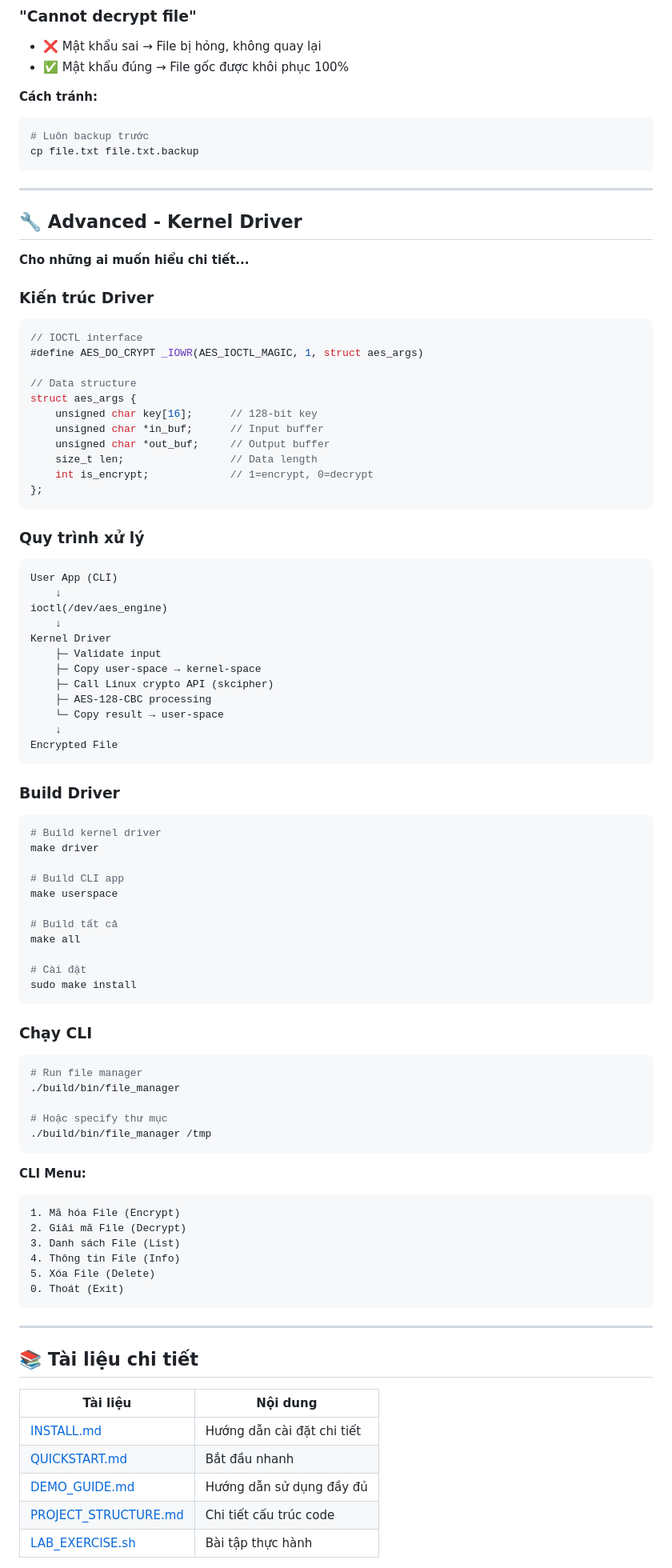
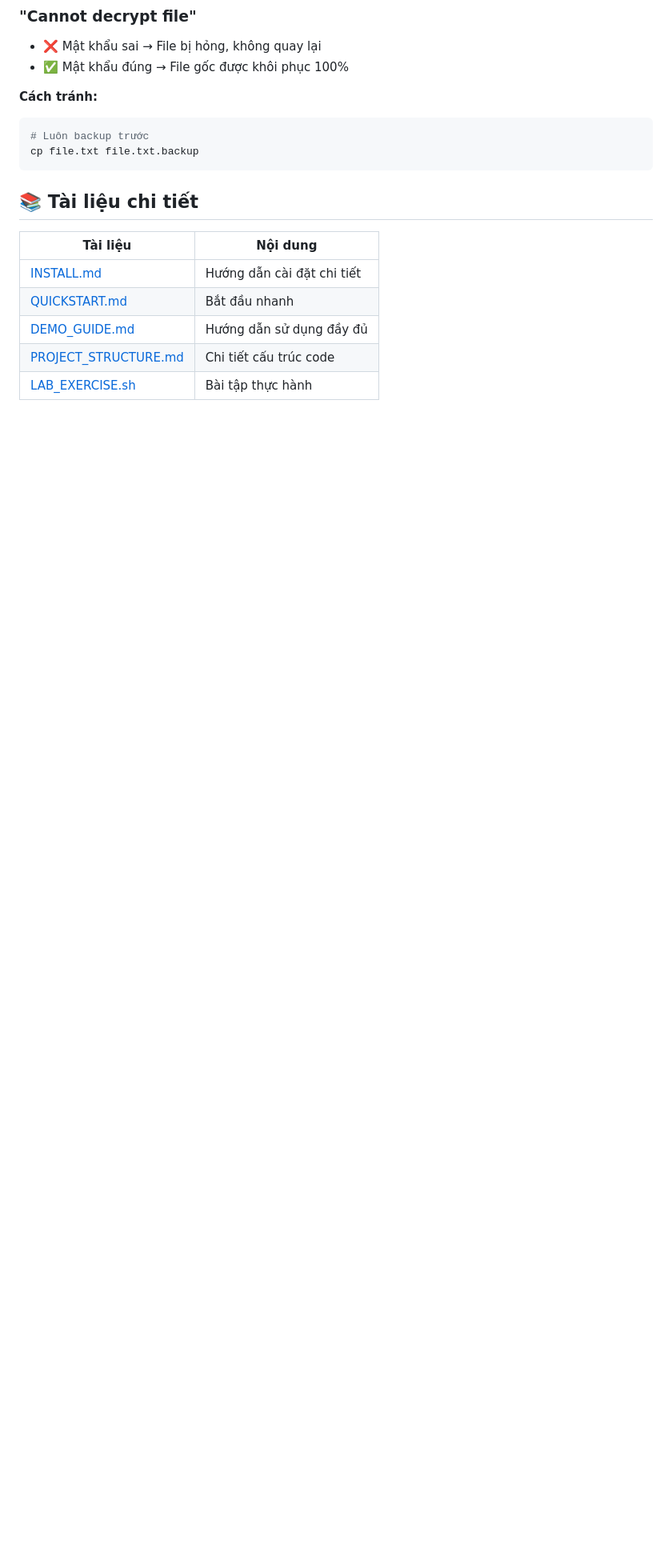
Before and after one commit to Ngocngoc12/AES_Ubuntu, a Markdown page: README.md, the part around one of its changes. Shown at 80% size. Drawn GitHub-style; blank space fills up the shorter version.

````diff
--- a/README.md
+++ b/README.md
@@ -300,82 +273,7 @@ chmod 777 web/uploads
 cp file.txt file.txt.backup
 ```
 
----
 
-## 🔧 Advanced - Kernel Driver
-
-**Cho những ai muốn hiểu chi tiết...**
-
-### Kiến trúc Driver
-
-```c
-// IOCTL interface
-#define AES_DO_CRYPT _IOWR(AES_IOCTL_MAGIC, 1, struct aes_args)
-
-// Data structure
-struct aes_args {
-    unsigned char key[16];      // 128-bit key
-    unsigned char *in_buf;      // Input buffer
-    unsigned char *out_buf;     // Output buffer
-    size_t len;                 // Data length
-    int is_encrypt;             // 1=encrypt, 0=decrypt
-};
-```
-
-### Quy trình xử lý
-
-```
-User App (CLI)
-    ↓
-ioctl(/dev/aes_engine)
-    ↓
-Kernel Driver
-    ├─ Validate input
-    ├─ Copy user-space → kernel-space
-    ├─ Call Linux crypto API (skcipher)
-    ├─ AES-128-CBC processing
-    └─ Copy result → user-space
-    ↓
-Encrypted File
-```
-
-### Build Driver
-
-```bash
-# Build kernel driver
-make driver
-
-# Build CLI app
-make userspace
-
-# Build tất cả
-make all
-
-# Cài đặt
-sudo make install
-```
-
-### Chạy CLI
-
-```bash
-# Run file manager
-./build/bin/file_manager
-
-# Hoặc specify thư mục
-./build/bin/file_manager /tmp
-```
-
-**CLI Menu:**
-```
-1. Mã hóa File (Encrypt)
-2. Giải mã File (Decrypt)
-3. Danh sách File (List)
-4. Thông tin File (Info)
-5. Xóa File (Delete)
-0. Thoát (Exit)
-```
-
----
 
 ## 📚 Tài liệu chi tiết
 
````
Also changed, not shown: other parts of README.md (+16 -83 lines).
